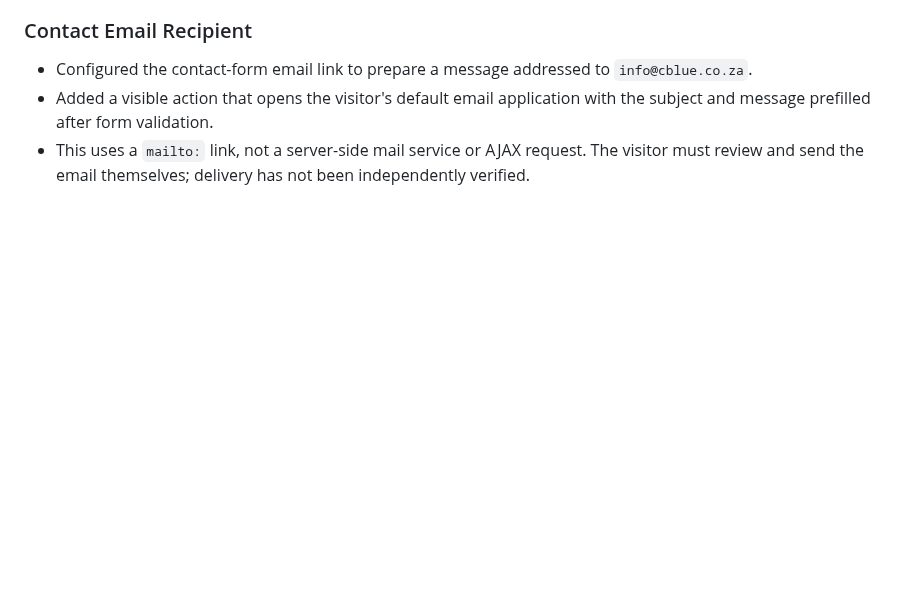
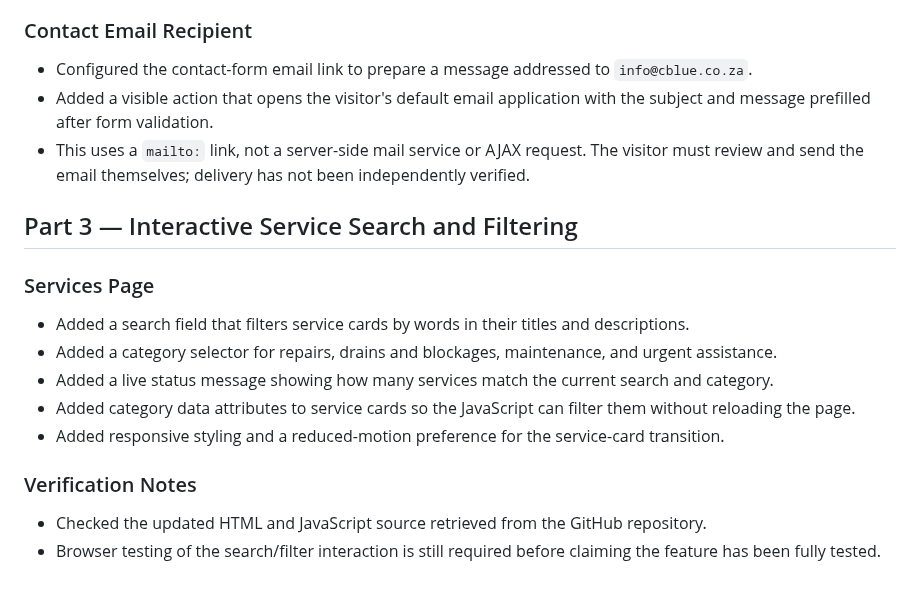
Before and after one commit to Duncan-Loza/Web-Dev-, a Markdown page: # Changelog.md, the part around the change. Rendered like a GitHub page; blank space fills up the shorter version.

Commit message:
Document Part 3 service search and filter feature

```diff
--- a/# Changelog.md
+++ b/# Changelog.md
@@ -131,3 +131,18 @@
 * Configured the contact-form email link to prepare a message addressed to `info@cblue.co.za`.
 * Added a visible action that opens the visitor's default email application with the subject and message prefilled after form validation.
 * This uses a `mailto:` link, not a server-side mail service or AJAX request. The visitor must review and send the email themselves; delivery has not been independently verified.
+
+
+
+## Part 3 — Interactive Service Search and Filtering
+
+### Services Page
+* Added a search field that filters service cards by words in their titles and descriptions.
+* Added a category selector for repairs, drains and blockages, maintenance, and urgent assistance.
+* Added a live status message showing how many services match the current search and category.
+* Added category data attributes to service cards so the JavaScript can filter them without reloading the page.
+* Added responsive styling and a reduced-motion preference for the service-card transition.
+
+### Verification Notes
+* Checked the updated HTML and JavaScript source retrieved from the GitHub repository.
+* Browser testing of the search/filter interaction is still required before claiming the feature has been fully tested.
```
